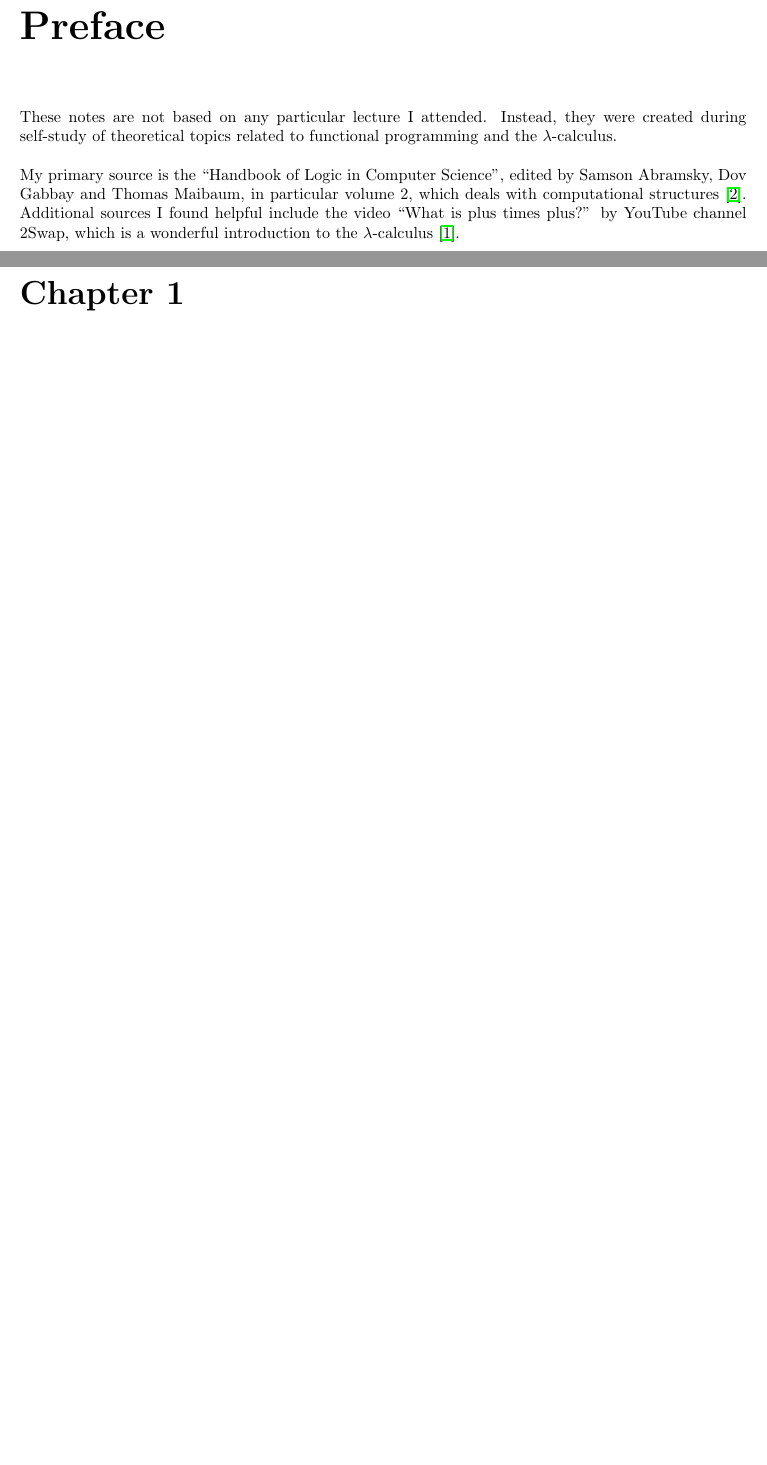
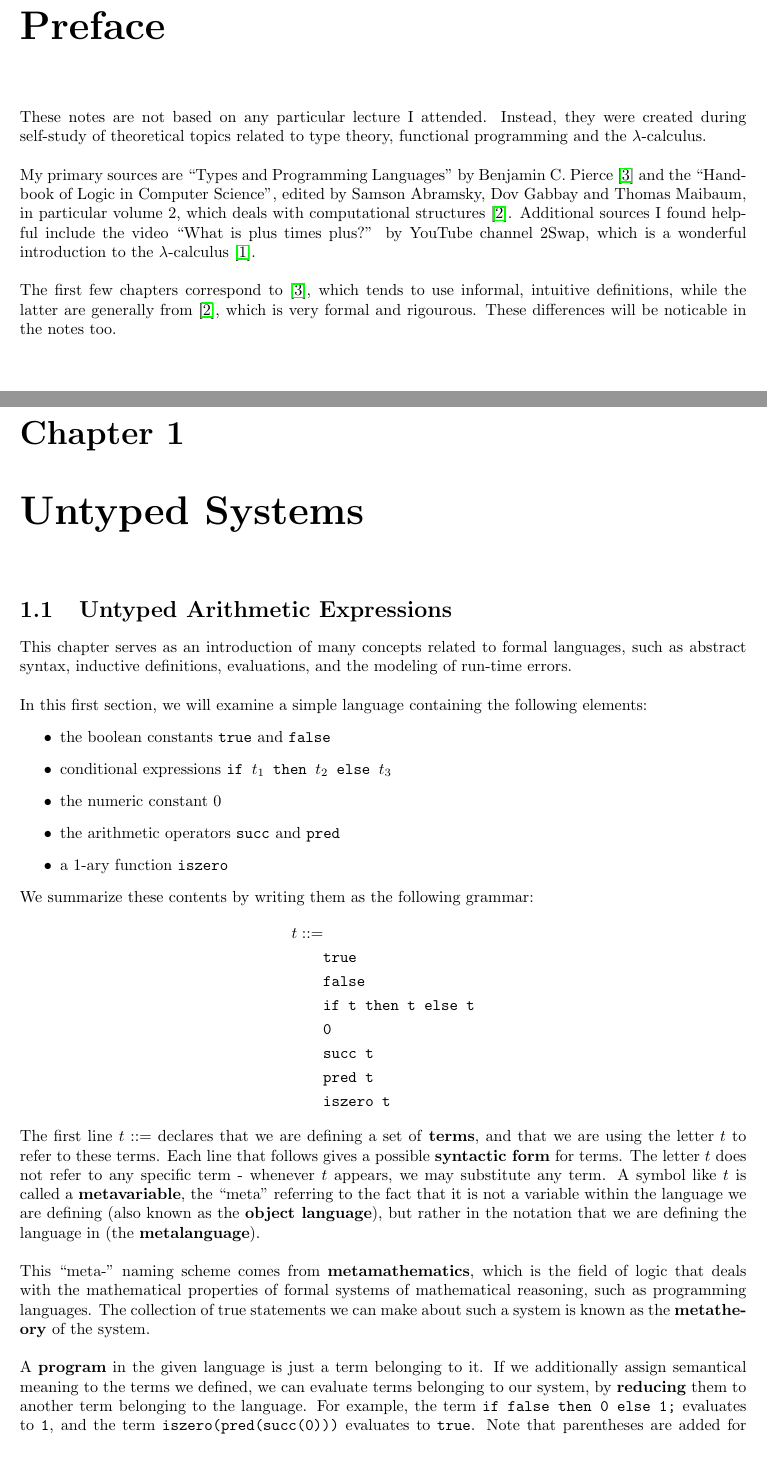
Before and after one commit to emma-bach/lecture-notes, a LaTeX document (Theory of Functional Programming/main.tex): two parts of pages 3 and 4 of 6 before the commit and two parts of pages 3 and 4 of 8 after it, joined at a grey line, cut so that both start at the same text, the shorter picture padded with empty space. Compiled offline with pdfLaTeX.

Commit message:
nvm lol (started reading "types and programming languages"

```diff
--- a/Handbook of Logic in Computer Science/main.tex
+++ b/Theory of Functional Programming/main.tex
@@ -26,6 +26,8 @@
 % and with an empty line between paragraphs
 \newcommand*{\newpar}{\par\vspace{\baselineskip}\noindent}
 \newcommand{\trans}{\twoheadrightarrow}
+\newcommand{\ttt}[1]{\texttt{#1}}
+\newcommand{\tbf}[1]{\textbf{#1}}
 
 \pagestyle{fancy} %allows headers
 
@@ -51,7 +53,38 @@
 %
 \chapter*{Preface}
 \addcontentsline{toc}{chapter}{Preface}
-These notes are not based on any particular lecture I attended. Instead, they were created during self-study of theoretical topics related to functional programming and the $\lambda$-calculus.
+These notes are not based on any particular lecture I attended. Instead, they were created during self-study of theoretical topics related to type theory, functional programming and the $\lambda$-calculus.
 \newpar
-My primary source is the ``Handbook of Logic in Computer Science'', edited by Samson Abramsky, Dov  Gabbay and Thomas Maibaum, in particular volume 2, which deals with computational structures \cite{handbookvol2}.  Additional sources I found helpful include the video ``What is plus times plus?'' by YouTube channel 2Swap, which is a wonderful introduction to the $\lambda$-calculus \cite{2swap}.
+My primary sources are ``Types and Programming Languages'' by Benjamin C. Pierce \cite{types} and the ``Handbook of Logic in Computer Science'', edited by Samson Abramsky, Dov  Gabbay and Thomas Maibaum, in particular volume 2, which deals with computational structures \cite{handbookvol2}.  Additional sources I found helpful include the video ``What is plus times plus?'' by YouTube channel 2Swap, which is a wonderful introduction to the $\lambda$-calculus \cite{2swap}.
+\newpar
+The first few chapters correspond to \cite{types}, which tends to use informal, intuitive definitions, while the latter are generally from \cite{handbookvol2}, which is very formal and rigourous. These differences will be noticable in the notes too.
 %
+\chapter{Untyped Systems}
+\section{Untyped Arithmetic Expressions}
+This chapter serves as an introduction of many concepts related to formal languages, such as abstract syntax, inductive definitions, evaluations, and the modeling of run-time errors.
+\newpar
+In this first section, we will examine a simple language containing the following elements:
+\begin{itemize}
+ \item the boolean constants \texttt{true} and \texttt{false}
+ \item conditional expressions \texttt{if $t_1$ then $t_2$ else $t_3$}
+ \item the numeric constant $0$
+ \item the arithmetic operators \texttt{succ} and \texttt{pred}
+ \item a 1-ary function \texttt{iszero}
+\end{itemize}
+We summarize these contents by writing them as the following grammar:
+\begin{align*}
+ t ::= &\\
+ &\ttt{true}\\
+ &\ttt{false}\\
+ &\ttt{if t then t else t}\\
+ &\ttt{0}\\
+ &\ttt{succ t}\\
+ &\ttt{pred t}\\
+ &\ttt{iszero t}
+\end{align*}
+The first line $t ::=$ declares that we are defining a set of \tbf{terms}, and that we are using the letter $t$ to refer to these terms. Each line that follows gives a possible \tbf{syntactic form} for terms. The letter $t$ does not refer to any specific term - whenever $t$ appears, we may substitute any term. A symbol like $t$ is called a \tbf{metavariable}, the ``meta'' referring to the fact that it is not a variable within the language we are defining (also known as the \tbf{object language}), but rather in the notation that we are defining the language in (the \tbf{metalanguage}).
+\newpar
+This ``meta-'' naming scheme comes from \tbf{metamathematics}, which is the field of logic that deals with the mathematical properties of formal systems of mathematical reasoning, such as programming languages. The collection of true statements we can make about such a system is known as the \tbf{metatheory} of the system.
+\newpar
+A \tbf{program} in the given language is just a term belonging to it. If we additionally assign semantical meaning to the terms we defined, we can evaluate terms belonging to our system, by \tbf{reducing} them to another term belonging to the language. For example, the term \ttt{if false then 0 else 1;} evaluates to \ttt{1}, and the term \ttt{iszero(pred(succ(0)))} evaluates to \ttt{true}. Note that parentheses are added for readability, but often not included in the formal description of the language. Also note that, in our language, all natural numbers are formally represented as repeated applications of \ttt{succ} to \ttt{0}. However, for brevity, arabic numerals will be used to represent these terms. For example, whenever we use the term \ttt{2}, the equivalent term actually used in the language would be \ttt{succ(succ(0))}.
+\newpar
@@ -60,4 +102,4 @@ My primary source is the ``Handbook of Logic in Computer Science'', edited by Sa
-\chapter{Term Rewriting Systems}
+\chapter{Formal Term Rewriting Systems}
 \section{Abstract Reduction Systems}
 \begin{definition}
 \hphantom{}
```
Also changed, not shown: Theory of Functional Programming/refs.bib (renamed from Handbook of Logic in Computer Science/refs.bib, +6 -0 lines), Theory of Functional Programming/title.tex (renamed from Handbook of Logic in Computer Science/title.tex, +1 -1 lines), Handbook of Logic in Computer Science/main.pdf (deleted), README.md, Theory of Functional Programming/main.bbl, Theory of Functional Programming/main.pdf (added), Theory of Functional Programming/main.tex (11 more changed lines), 13 other files.
